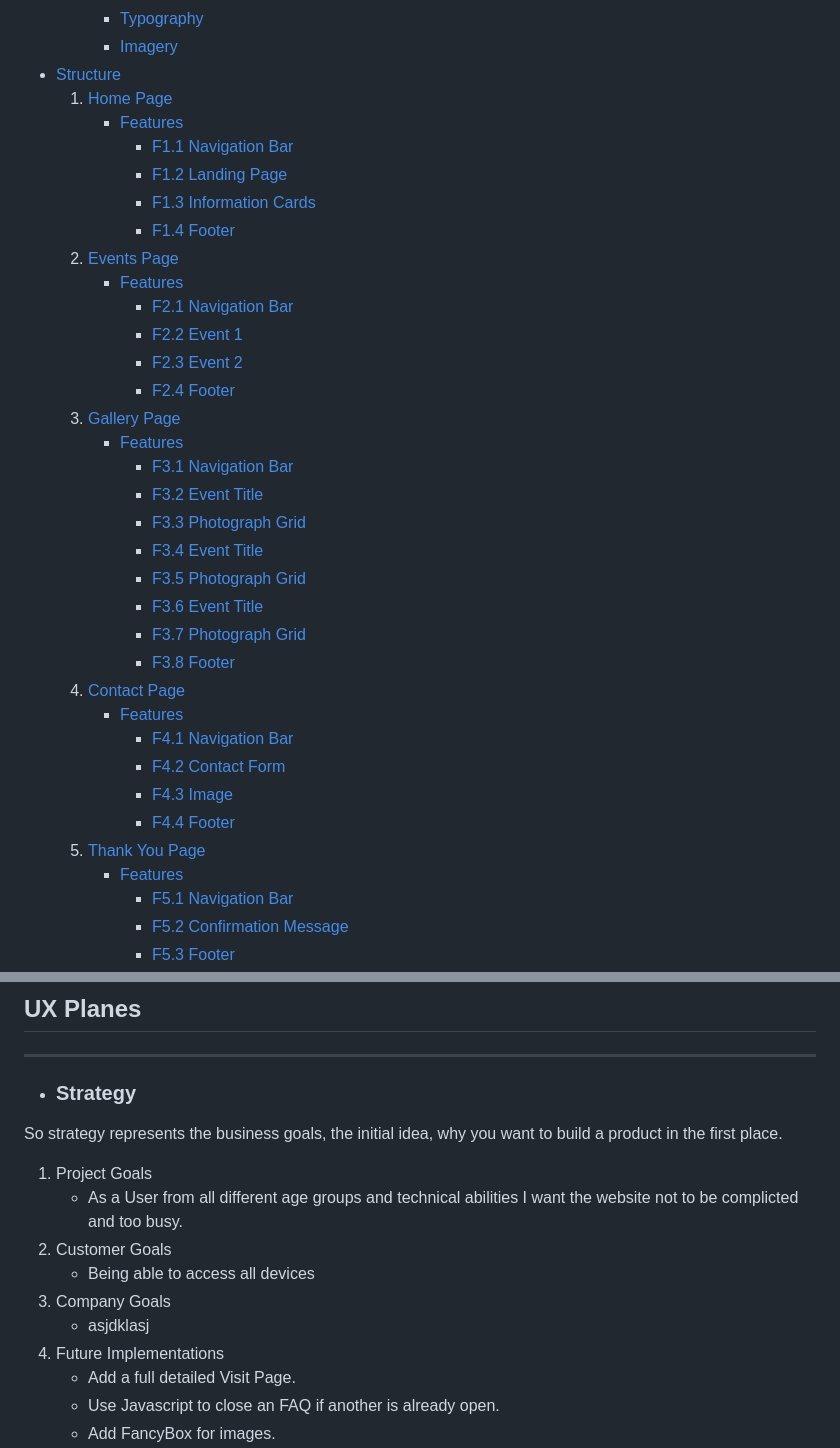
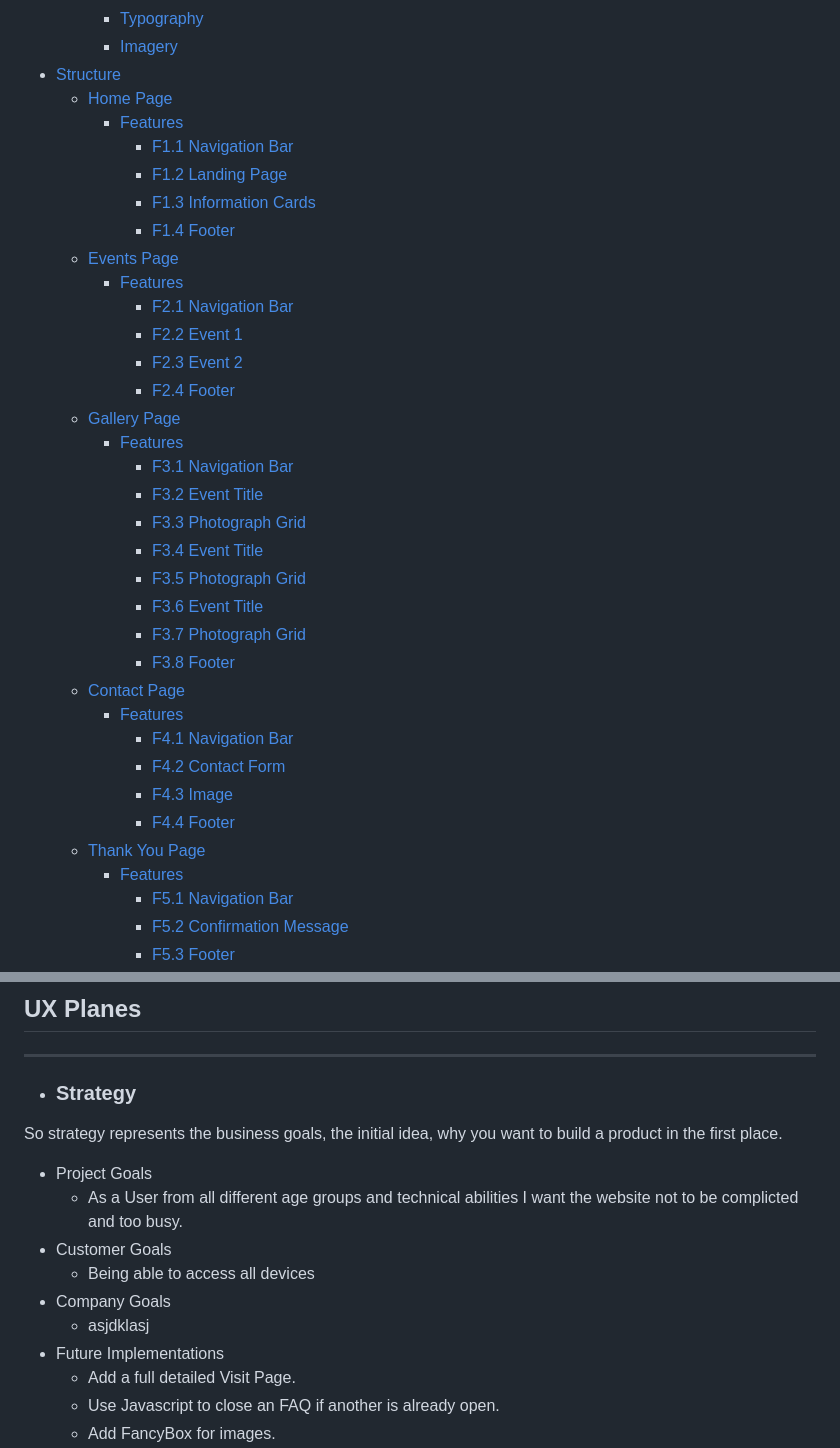
Before and after one commit to ashwinsel/Milestone-1, a Markdown page: README.md, 2 parts joined by grey strips. Drawn GitHub-style.

Commit message:
Readme: formatting of bullets to be consistent

```diff
--- a/README.md
+++ b/README.md
@@ -32,20 +32,20 @@ Wales Marathi Society is a site that serves as a point of contact for people res
 		- [Typography](#typography)
 		- [Imagery](#imagery)
 + [Structure](#structure)
-	1. [Home Page](#home-page)
+	* [Home Page](#home-page)
 		- [Features](#home-page-features)
 			- [F1.1 Navigation Bar](f11-navigation-bar)
 			- [F1.2 Landing Page](f22-landing-page)
 			- [F1.3 Information Cards](f13-information-cards)
 			- [F1.4 Footer](f14-footer)
-	2. [Events Page](#events-page)
-		* [Features](#events-page-features)
+	* [Events Page](#events-page)
+		- [Features](#events-page-features)
 			- [F2.1 Navigation Bar](f21-navigation-bar)
 			- [F2.2 Event 1](f22-event-1)
 			- [F2.3 Event 2](f23-event-2)
 			- [F2.4 Footer](f24-footer)
-	3. [Gallery Page](#gallery-page)
-		* [Features](#gallery-page-features)
+	* [Gallery Page](#gallery-page)
+		-  [Features](#gallery-page-features)
 			- [F3.1 Navigation Bar](f31-navigation-bar)
 			- [F3.2 Event Title](f32-event-title)
 			- [F3.3 Photograph Grid](f33-photograph-grid)
@@ -54,14 +54,14 @@ Wales Marathi Society is a site that serves as a point of contact for people res
 			- [F3.6 Event Title](f36-event-title)
 			- [F3.7 Photograph Grid](f37-photograph-grid)
 			- [F3.8 Footer](f38-footer)
-	4. [Contact Page](#contact-page)
-		* [Features](#contact-page-features)
+	* [Contact Page](#contact-page)
+		- [Features](#contact-page-features)
 			- [F4.1 Navigation Bar](f41-navigation-bar)
 			- [F4.2 Contact Form](f42-contact-form)
 			- [F4.3 Image](f43-image)
 			- [F4.4 Footer](f44-footer)
-	5. [Thank You Page](#thank-you-page)
-		* [Features](#thank-you-page-features)
+	* [Thank You Page](#thank-you-page)
+		- [Features](#thank-you-page-features)
 			- [F5.1 Navigation Bar](#f51-navigation-bar)
 			- [F5.2 Confirmation Message](f52-confirmation-message)
 			- [F5.3 Footer](f53-footer)
@@ -122,13 +122,13 @@ As a User from all different age groups and technical abilities I want the websi
 ------------
 - ### Strategy
 So strategy represents the business goals, the initial idea, why you want to build a product in the first place.
-1. Project Goals
++ Project Goals
 	* As a User from all different age groups and technical abilities I want the website not to be complicted and too busy.
-2. Customer Goals
++ Customer Goals
 	* Being able to access all devices
-3. Company Goals
++ Company Goals
 	* asjdklasj
-4. Future Implementations
++ Future Implementations
 	* Add a full detailed Visit Page.
 	* Use Javascript to close an FAQ if another is already open.
 	* Add FancyBox for images.
```
Also changed, not shown: other parts of README.md (+17 -17 lines).
